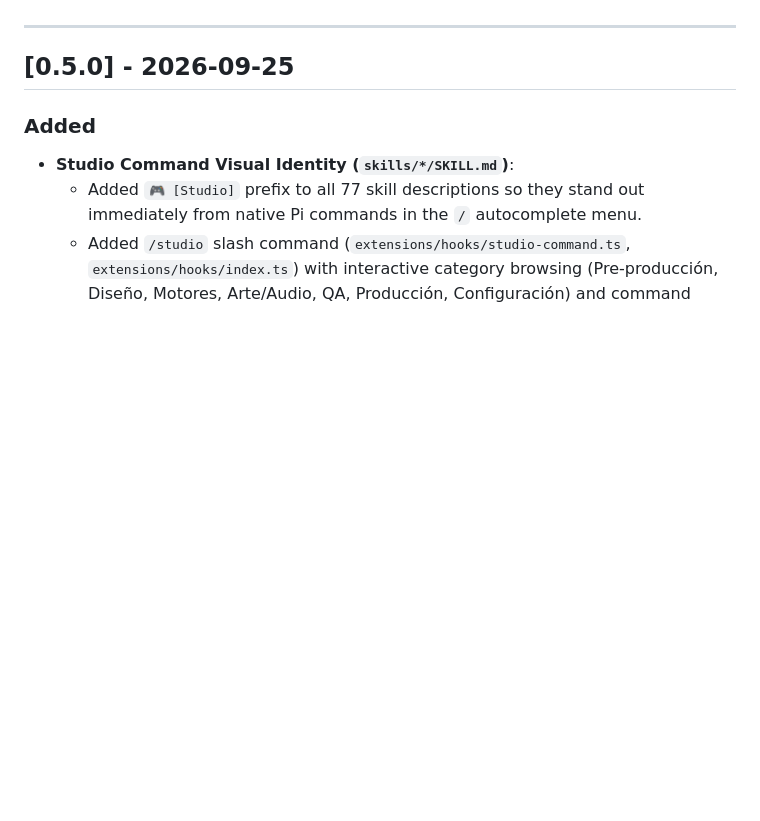
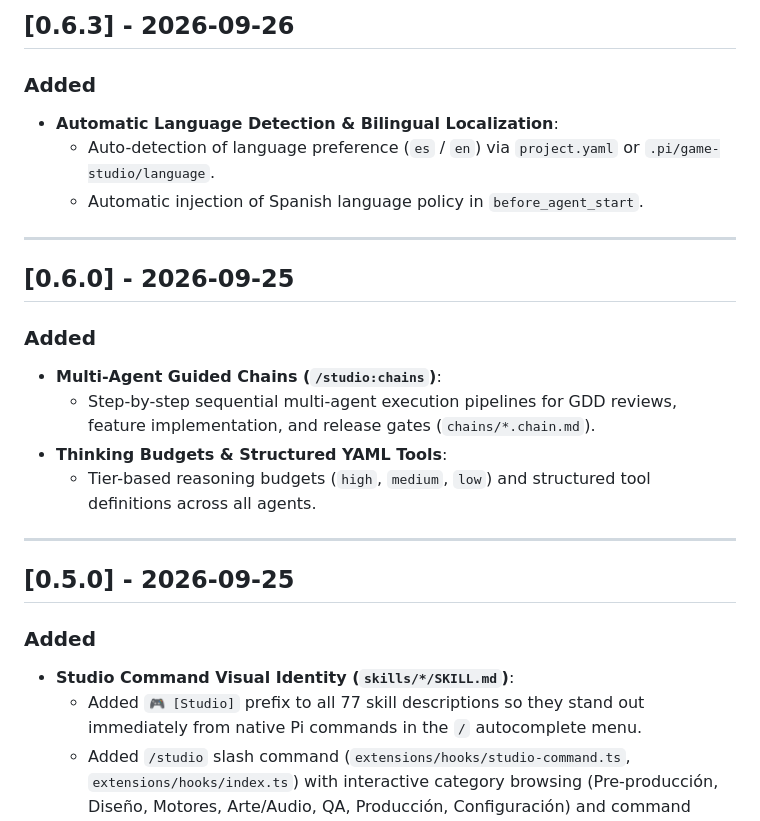
Before and after one commit to Alitoxx/pi-game-studio, a Markdown page: CHANGELOG.md, the part around one of its changes. Drawn GitHub-style; blank space fills up the shorter version.

```diff
--- a/CHANGELOG.md
+++ b/CHANGELOG.md
@@ -7,3 +54,19 @@ and this project adheres to [Semantic Versioning](https://semver.org/spec/v2.0.0
+## [0.6.3] - 2026-09-26
+
+### Added
+- **Automatic Language Detection & Bilingual Localization**:
+  - Auto-detection of language preference (`es` / `en`) via `project.yaml` or `.pi/game-studio/language`.
+  - Automatic injection of Spanish language policy in `before_agent_start`.
+
+---
+
+## [0.6.0] - 2026-09-25
+
+### Added
+- **Multi-Agent Guided Chains (`/studio:chains`)**:
+  - Step-by-step sequential multi-agent execution pipelines for GDD reviews, feature implementation, and release gates (`chains/*.chain.md`).
+- **Thinking Budgets & Structured YAML Tools**:
+  - Tier-based reasoning budgets (`high`, `medium`, `low`) and structured tool definitions across all agents.
 
 ---
 
```
Also changed, not shown: other parts of CHANGELOG.md (+47 -0 lines), README.md (+5 -0 lines).
